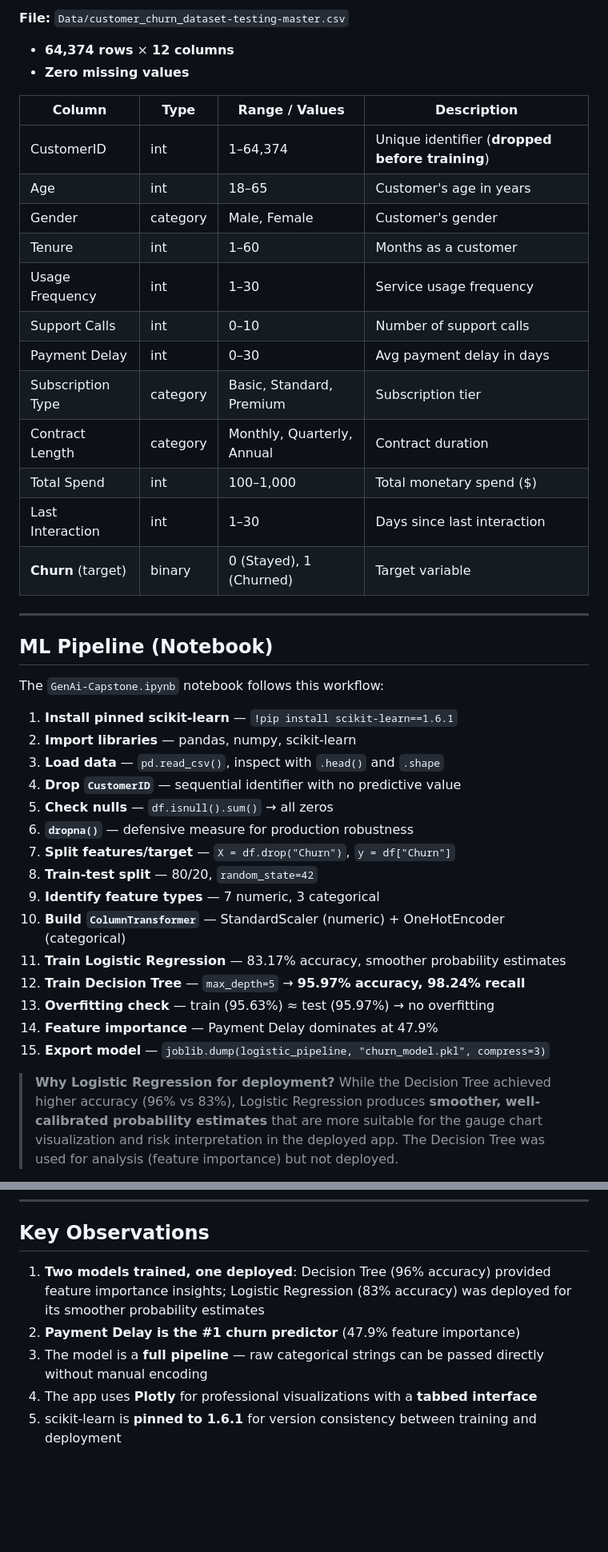
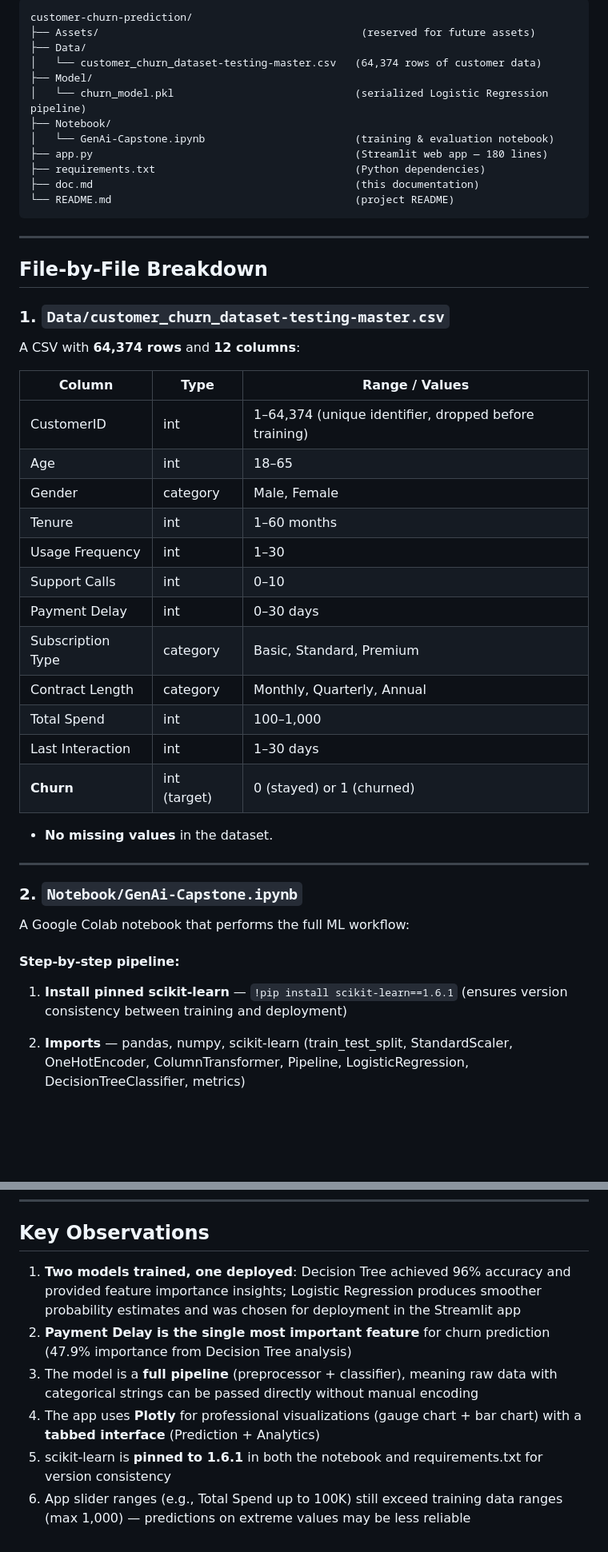
Before and after one commit to offxkavya/customer-churn-prediction, a Markdown page: README.md, 2 parts joined by grey strips. Shown at 80% size. GitHub-like rendering; blank space fills up the shorter version.

````diff
--- a/README.md
+++ b/README.md
@@ -108,44 +99,53 @@ customer-churn-prediction/
 
-**File:** `Data/customer_churn_dataset-testing-master.csv`
-
-- **64,374 rows** × **12 columns**
-- **Zero missing values**
-
-| Column | Type | Range / Values | Description |
-|---|---|---|---|
-| CustomerID | int | 1–64,374 | Unique identifier (**dropped before training**) |
-| Age | int | 18–65 | Customer's age in years |
-| Gender | category | Male, Female | Customer's gender |
-| Tenure | int | 1–60 | Months as a customer |
-| Usage Frequency | int | 1–30 | Service usage frequency |
-| Support Calls | int | 0–10 | Number of support calls |
-| Payment Delay | int | 0–30 | Avg payment delay in days |
-| Subscription Type | category | Basic, Standard, Premium | Subscription tier |
-| Contract Length | category | Monthly, Quarterly, Annual | Contract duration |
-| Total Spend | int | 100–1,000 | Total monetary spend ($) |
-| Last Interaction | int | 1–30 | Days since last interaction |
-| **Churn** (target) | binary | 0 (Stayed), 1 (Churned) | Target variable |
+```
+customer-churn-prediction/
+├── Assets/                                          (reserved for future assets)
+├── Data/
+│   └── customer_churn_dataset-testing-master.csv   (64,374 rows of customer data)
+├── Model/
+│   └── churn_model.pkl                             (serialized Logistic Regression pipeline)
+├── Notebook/
+│   └── GenAi-Capstone.ipynb                        (training & evaluation notebook)
+├── app.py                                          (Streamlit web app — 180 lines)
+├── requirements.txt                                (Python dependencies)
+├── doc.md                                          (this documentation)
+└── README.md                                       (project README)
+```
 
 ---
 
-## ML Pipeline (Notebook)
+## File-by-File Breakdown
 
-The `GenAi-Capstone.ipynb` notebook follows this workflow:
+### 1. `Data/customer_churn_dataset-testing-master.csv`
 
-1. **Install pinned scikit-learn** — `!pip install scikit-learn==1.6.1`
-2. **Import libraries** — pandas, numpy, scikit-learn
-3. **Load data** — `pd.read_csv()`, inspect with `.head()` and `.shape`
-4. **Drop `CustomerID`** — sequential identifier with no predictive value
-5. **Check nulls** — `df.isnull().sum()` → all zeros
-6. **`dropna()`** — defensive measure for production robustness
-7. **Split features/target** — `X = df.drop("Churn")`, `y = df["Churn"]`
-8. **Train-test split** — 80/20, `random_state=42`
-9. **Identify feature types** — 7 numeric, 3 categorical
-10. **Build `ColumnTransformer`** — StandardScaler (numeric) + OneHotEncoder (categorical)
-11. **Train Logistic Regression** — 83.17% accuracy, smoother probability estimates
-12. **Train Decision Tree** — `max_depth=5` → **95.97% accuracy, 98.24% recall**
-13. **Overfitting check** — train (95.63%) ≈ test (95.97%) → no overfitting
-14. **Feature importance** — Payment Delay dominates at 47.9%
-15. **Export model** — `joblib.dump(logistic_pipeline, "churn_model.pkl", compress=3)`
+A CSV with **64,374 rows** and **12 columns**:
 
-> **Why Logistic Regression for deployment?** While the Decision Tree achieved higher accuracy (96% vs 83%), Logistic Regression produces **smoother, well-calibrated probability estimates** that are more suitable for the gauge chart visualization and risk interpretation in the deployed app. The Decision Tree was used for analysis (feature importance) but not deployed.
+| Column | Type | Range / Values |
+|---|---|---|
+| CustomerID | int | 1–64,374 (unique identifier, dropped before training) |
+| Age | int | 18–65 |
+| Gender | category | Male, Female |
+| Tenure | int | 1–60 months |
+| Usage Frequency | int | 1–30 |
+| Support Calls | int | 0–10 |
+| Payment Delay | int | 0–30 days |
+| Subscription Type | category | Basic, Standard, Premium |
+| Contract Length | category | Monthly, Quarterly, Annual |
+| Total Spend | int | 100–1,000 |
+| Last Interaction | int | 1–30 days |
+| **Churn** | int (target) | 0 (stayed) or 1 (churned) |
+
+- **No missing values** in the dataset.
+
+---
+
+### 2. `Notebook/GenAi-Capstone.ipynb`
+
+A Google Colab notebook that performs the full ML workflow:
+
+#### Step-by-step pipeline:
+
+1. **Install pinned scikit-learn** — `!pip install scikit-learn==1.6.1` (ensures version consistency between training and deployment)
+
+2. **Imports** — pandas, numpy, scikit-learn (train_test_split, StandardScaler, OneHotEncoder, ColumnTransformer, Pipeline, LogisticRegression, DecisionTreeClassifier, metrics)
+
@@ -247,8 +314,9 @@ The app is deployed on **Hugging Face Spaces**, which:
 
 ## Key Observations
 
-1. **Two models trained, one deployed**: Decision Tree (96% accuracy) provided feature importance insights; Logistic Regression (83% accuracy) was deployed for its smoother probability estimates
-2. **Payment Delay is the #1 churn predictor** (47.9% feature importance)
-3. The model is a **full pipeline** — raw categorical strings can be passed directly without manual encoding
-4. The app uses **Plotly** for professional visualizations with a **tabbed interface**
-5. scikit-learn is **pinned to 1.6.1** for version consistency between training and deployment
+1. **Two models trained, one deployed**: Decision Tree achieved 96% accuracy and provided feature importance insights; Logistic Regression produces smoother probability estimates and was chosen for deployment in the Streamlit app
+2. **Payment Delay is the single most important feature** for churn prediction (47.9% importance from Decision Tree analysis)
+3. The model is a **full pipeline** (preprocessor + classifier), meaning raw data with categorical strings can be passed directly without manual encoding
+4. The app uses **Plotly** for professional visualizations (gauge chart + bar chart) with a **tabbed interface** (Prediction + Analytics)
+5. scikit-learn is **pinned to 1.6.1** in both the notebook and requirements.txt for version consistency
+6. App slider ranges (e.g., Total Spend up to 100K) still exceed training data ranges (max 1,000) — predictions on extreme values may be less reliable
````
Also changed, not shown: other parts of README.md (+112 -54 lines), doc.md (deleted, +0 -306 lines).
